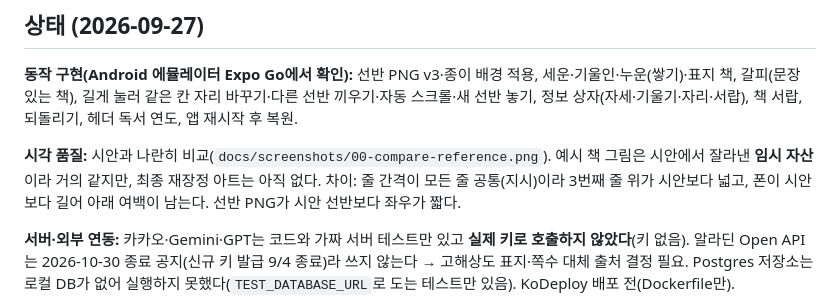
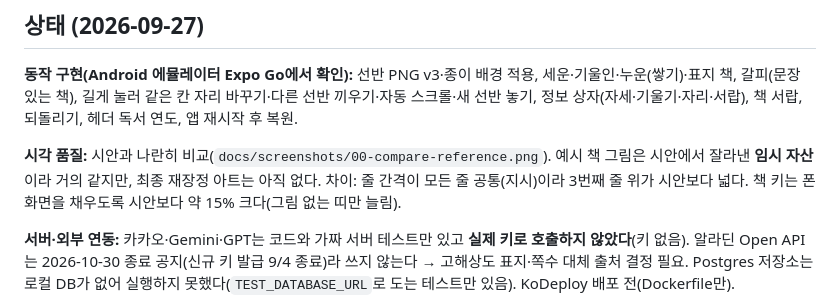
Before and after one commit to yuntyu01/chaekjang-hankyeon, a Markdown page: README.md, the part around the change. Drawn GitHub-style.

Commit message:
README 상태 갱신

```diff
--- a/README.md
+++ b/README.md
@@ -35,7 +35,7 @@ PORT=8080 go run ./cmd/api     # 키·DB 없으면 메모리 저장소 + 가짜
 
 **동작 구현(Android 에뮬레이터 Expo Go에서 확인):** 선반 PNG v3·종이 배경 적용, 세운·기울인·누운(쌓기)·표지 책, 갈피(문장 있는 책), 길게 눌러 같은 칸 자리 바꾸기·다른 선반 끼우기·자동 스크롤·새 선반 놓기, 정보 상자(자세·기울기·자리·서랍), 책 서랍, 되돌리기, 헤더 독서 연도, 앱 재시작 후 복원.
 
-**시각 품질:** 시안과 나란히 비교(`docs/screenshots/00-compare-reference.png`). 예시 책 그림은 시안에서 잘라낸 **임시 자산**이라 거의 같지만, 최종 재장정 아트는 아직 없다. 차이: 줄 간격이 모든 줄 공통(지시)이라 3번째 줄 위가 시안보다 넓고, 폰이 시안보다 길어 아래 여백이 남는다. 선반 PNG가 시안 선반보다 좌우가 짧다.
+**시각 품질:** 시안과 나란히 비교(`docs/screenshots/00-compare-reference.png`). 예시 책 그림은 시안에서 잘라낸 **임시 자산**이라 거의 같지만, 최종 재장정 아트는 아직 없다. 차이: 줄 간격이 모든 줄 공통(지시)이라 3번째 줄 위가 시안보다 넓다. 책 키는 폰 화면을 채우도록 시안보다 약 15% 크다(그림 없는 띠만 늘림).
 
 **서버·외부 연동:** 카카오·Gemini·GPT는 코드와 가짜 서버 테스트만 있고 **실제 키로 호출하지 않았다**(키 없음). 알라딘 Open API는 2026-10-30 종료 공지(신규 키 발급 9/4 종료)라 쓰지 않는다 → 고해상도 표지·쪽수 대체 출처 결정 필요. Postgres 저장소는 로컬 DB가 없어 실행하지 못했다(`TEST_DATABASE_URL`로 도는 테스트만 있음). KoDeploy 배포 전(Dockerfile만).
 
```
